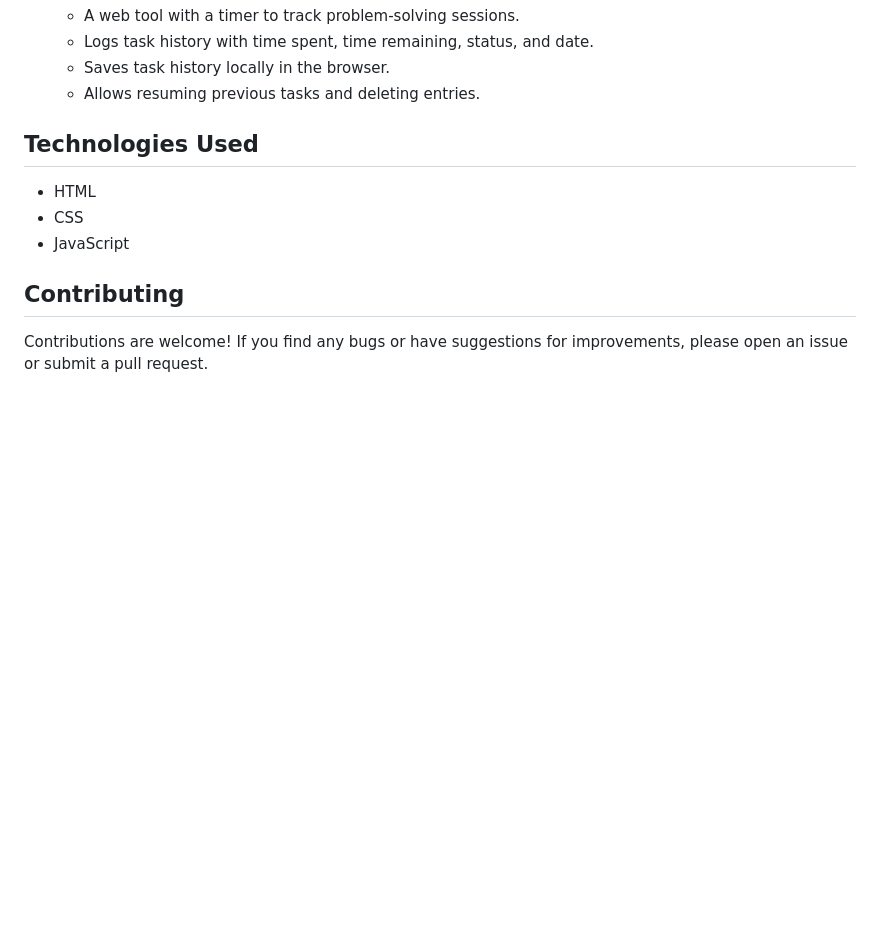
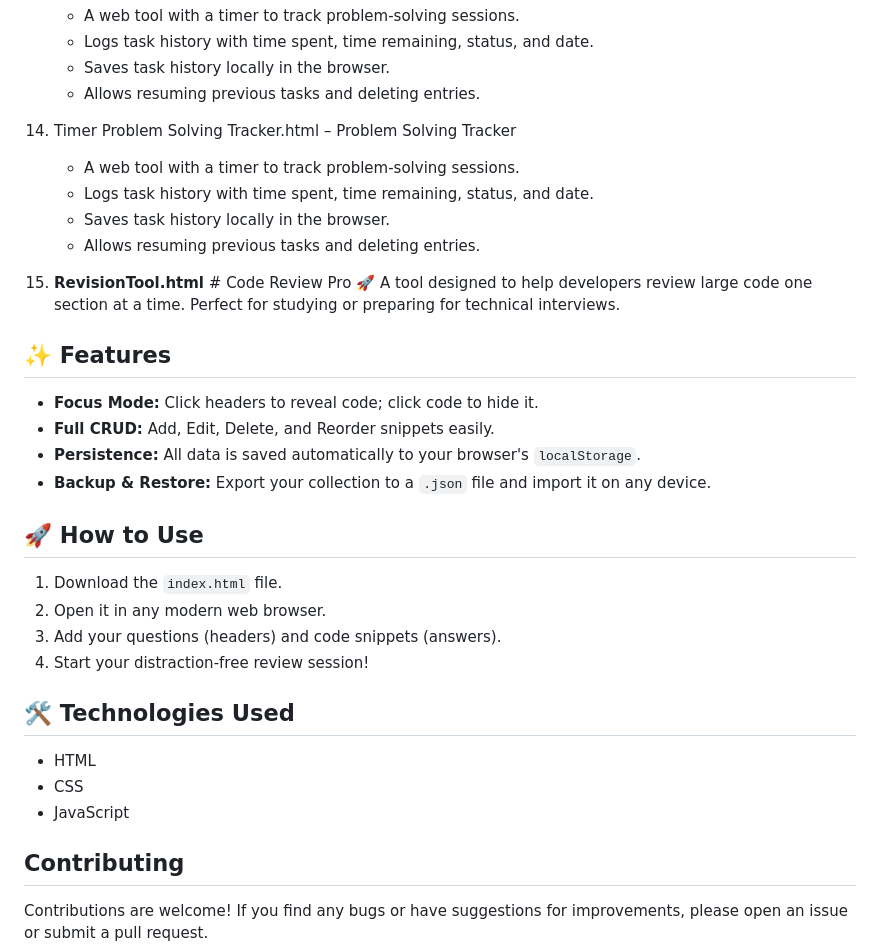
Before and after one commit to myhifi/AI_Collaboration, a Markdown page: README.md, the part around the change. GitHub-like rendering; blank space fills up the shorter version.

Commit message:
Update README with Timer Tracker & RevisionTool
Added details about the Timer Problem Solving Tracker and RevisionTool.

```diff
--- a/README.md
+++ b/README.md
@@ -60,8 +60,29 @@ This repository contains a collection of 12 small, single-page web applications.
     * Logs task history with time spent, time remaining, status, and date.
     * Saves task history locally in the browser.
     * Allows resuming previous tasks and deleting entries.
+14. Timer Problem Solving Tracker.html – Problem Solving Tracker
+    - A web tool with a timer to track problem-solving sessions.
+    - Logs task history with time spent, time remaining, status, and date.
+    - Saves task history locally in the browser.
+    - Allows resuming previous tasks and deleting entries.
 
-## Technologies Used
+15. **RevisionTool.html** # Code Review Pro 🚀
+A tool designed to help developers review large code one section at a time. Perfect for studying or preparing for technical interviews.
+## ✨ Features
+- **Focus Mode:** Click headers to reveal code; click code to hide it.
+- **Full CRUD:** Add, Edit, Delete, and Reorder snippets easily.
+- **Persistence:** All data is saved automatically to your browser's `localStorage`.
+- **Backup & Restore:** Export your collection to a `.json` file and import it on any device.
+
+## 🚀 How to Use
+1. Download the `index.html` file.
+2. Open it in any modern web browser.
+3. Add your questions (headers) and code snippets (answers).
+4. Start your distraction-free review session!
+
+
+
+## 🛠️ Technologies Used
 * HTML
 * CSS
 * JavaScript
```
